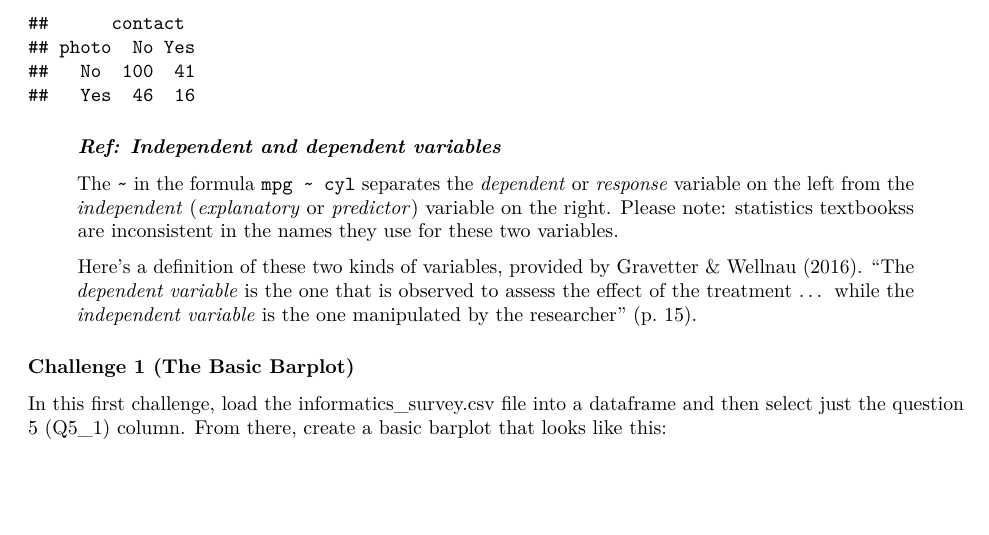
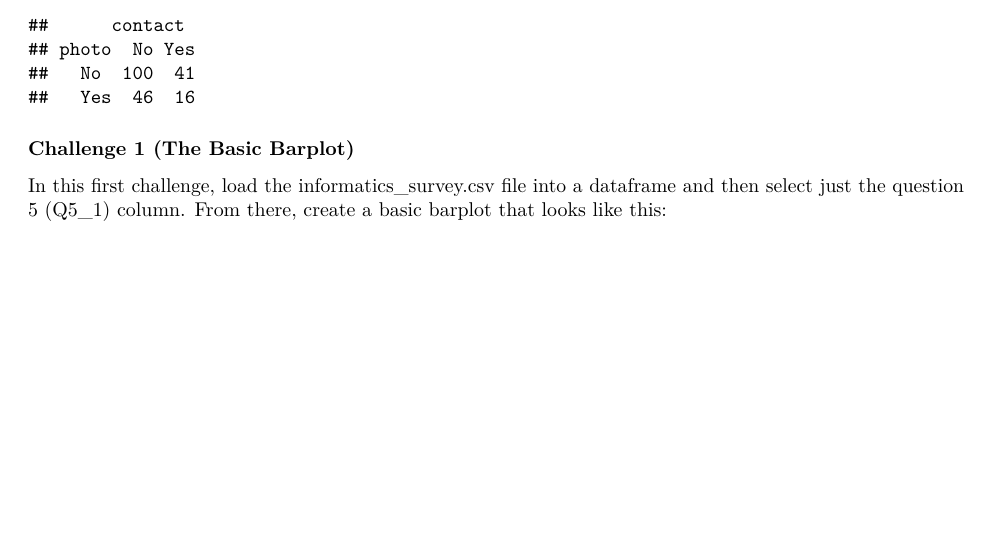
Before and after one commit to danielsmaxwell/intro_to_r, an R Markdown document (module_3/plot-base-part2.Rmd): part of page 2 of 12 before the commit and part of page 2 of 11 after it, cut so that both start at the same text, the shorter picture padded with empty space. Rendered offline with R 4.5, knitr and Pandoc, then LaTeX, with nearby package versions; code that draws random numbers runs with fixed seeds of ours.

Commit message:
Removed dependent/independent variable ref section.

````diff
--- a/module_3/plot-base-part2.Rmd
+++ b/module_3/plot-base-part2.Rmd
@@ -60,19 +60,6 @@ The `table()` function can also create two-way tables.  Here the first argument
 table(photo, contact)
 
 ```
-
-
-> ### *Ref: Independent and dependent variables*
-> The `~` in the formula `mpg ~ cyl` separates the *dependent* or *response*
-> variable on the left from the *independent* (*explanatory* or *predictor*)
-> variable on the right.  Please note: statistics textbookss are inconsistent in
-> the names they use for these two variables.
->
-> Here's a definition of these two kinds of variables, provided by Gravetter &
-> Wellnau (2016).  "The *dependent variable* is the one that is observed to assess
-> the effect of the treatment ... while the *independent variable* is the one
-> manipulated by the researcher" (p. 15).
->
 
 ### Challenge 1 (The Basic Barplot)
 
````
